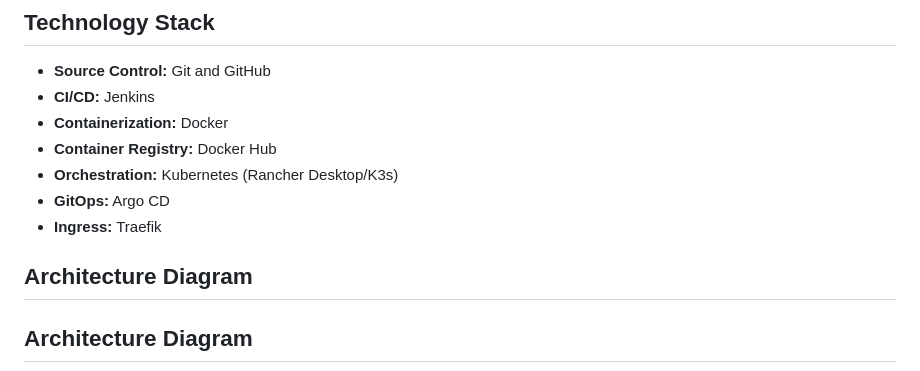
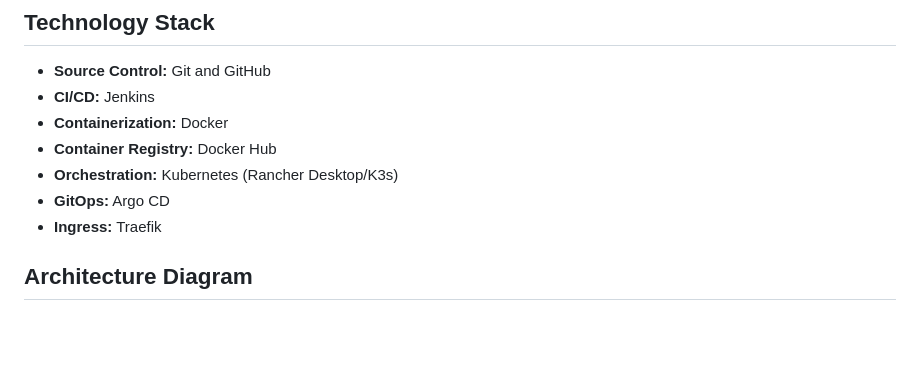
Before and after one commit to AravindaKumar-0/devops-portfolio, a Markdown page: README.md, the part around the change. Drawn GitHub-style; blank space fills up the shorter version.

Commit message:
Correct Architecture Diagram header formatting
Fix formatting of Architecture Diagram section.

```diff
--- a/README.md
+++ b/README.md
@@ -16,7 +16,6 @@ Jenkins builds the application’s Docker image and pushes versioned images to D
 - **GitOps:** Argo CD
 - **Ingress:** Traefik
 
-## Architecture Diagram
 
 ## Architecture Diagram
 
```
